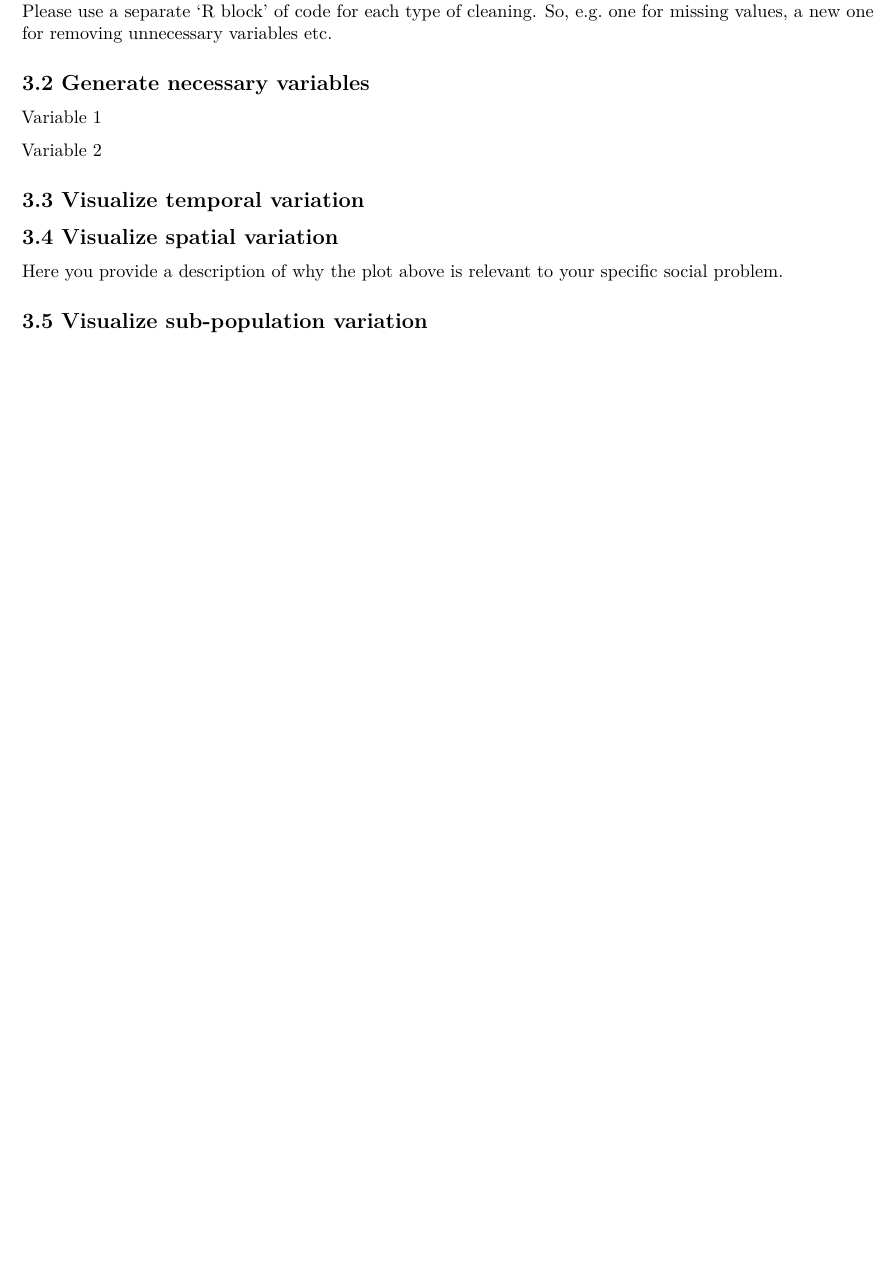
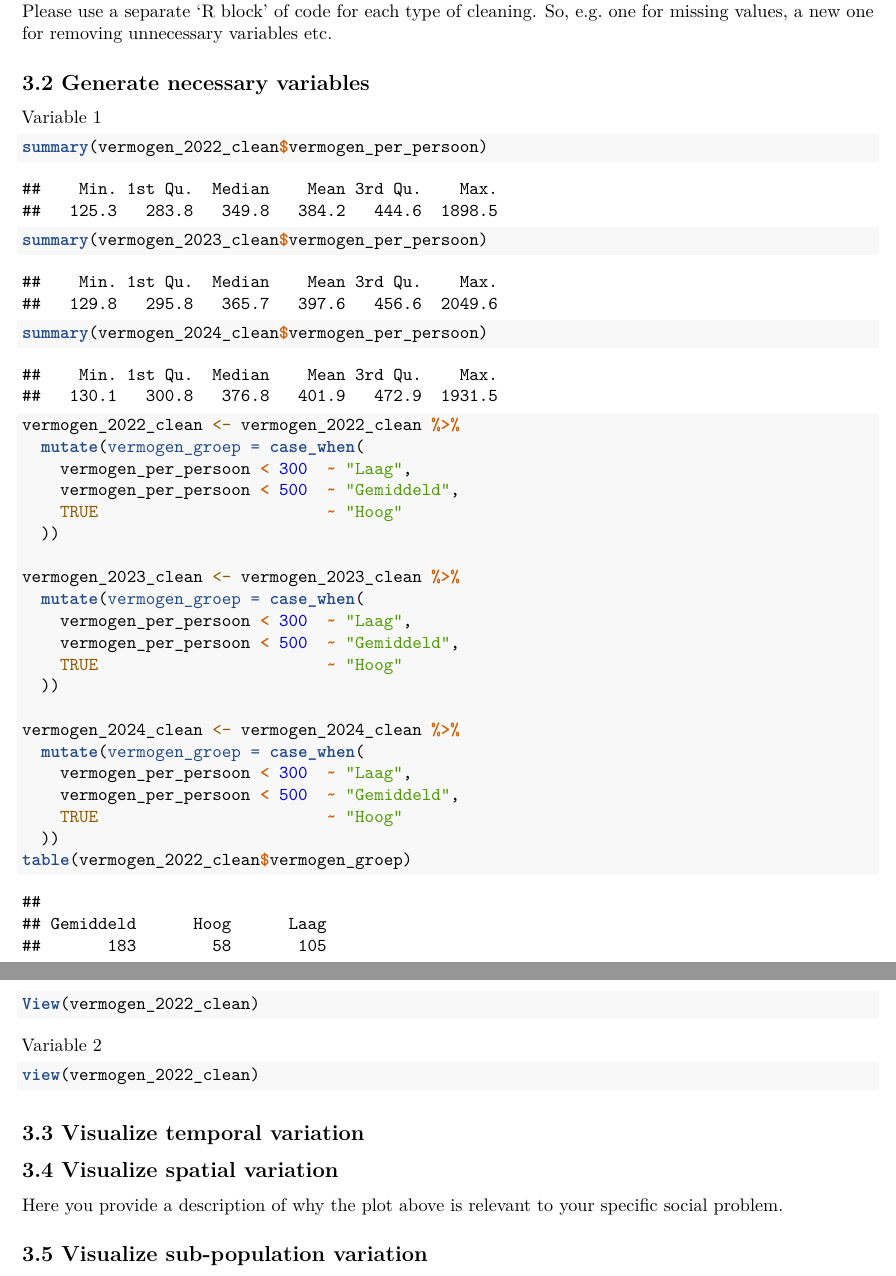
Before and after one commit to Sophie-Thoolen/Group-1-7---Criminaliteit-en-, an R Markdown document (Template_Assignment.Rmd): part of page 10 of 11 before the commit and two parts of pages 10 and 11 of 11 after it, the two joined at a grey line, cut so that both start at the same text, the shorter picture padded with empty space. Rendered offline with R 4.5, knitr and Pandoc, then LaTeX, with nearby package versions; some code elsewhere in the file could not run offline.

Commit message:
eerste variabel aangemaakt yeah

````diff
--- a/Template_Assignment.Rmd
+++ b/Template_Assignment.Rmd
@@ -278,13 +277,39 @@ Please use a separate 'R block' of code for each type of cleaning. So, e.g. one
 Variable 1
 
 ```{r gen_var1}
+summary(vermogen_2022_clean$vermogen_per_persoon)
+summary(vermogen_2023_clean$vermogen_per_persoon)
+summary(vermogen_2024_clean$vermogen_per_persoon)
 
+
+vermogen_2022_clean <- vermogen_2022_clean %>%
+  mutate(vermogen_groep = case_when(
+    vermogen_per_persoon < 300  ~ "Laag",
+    vermogen_per_persoon < 500  ~ "Gemiddeld",
+    TRUE                        ~ "Hoog"
+  ))
+
+vermogen_2023_clean <- vermogen_2023_clean %>%
+  mutate(vermogen_groep = case_when(
+    vermogen_per_persoon < 300  ~ "Laag",
+    vermogen_per_persoon < 500  ~ "Gemiddeld",
+    TRUE                        ~ "Hoog"
+  ))
+
+vermogen_2024_clean <- vermogen_2024_clean %>%
+  mutate(vermogen_groep = case_when(
+    vermogen_per_persoon < 300  ~ "Laag",
+    vermogen_per_persoon < 500  ~ "Gemiddeld",
+    TRUE                        ~ "Hoog"
+  ))
+table(vermogen_2022_clean$vermogen_groep)
+View(vermogen_2022_clean)
 ```
 
 Variable 2
 
 ```{r gen_var2}
-
+view(vermogen_2022_clean)
 ```
 
 ## 3.3 Visualize temporal variation
````
Also changed, not shown: Template_Assignment.Rmd (1 more changed lines).
